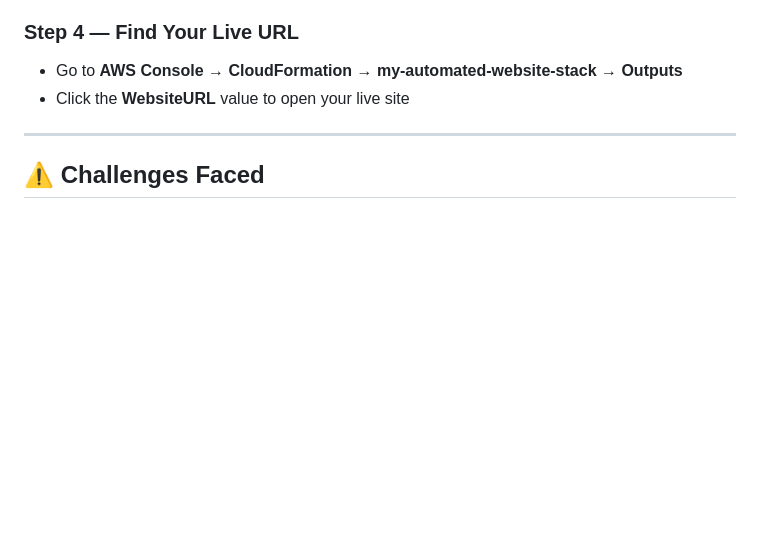
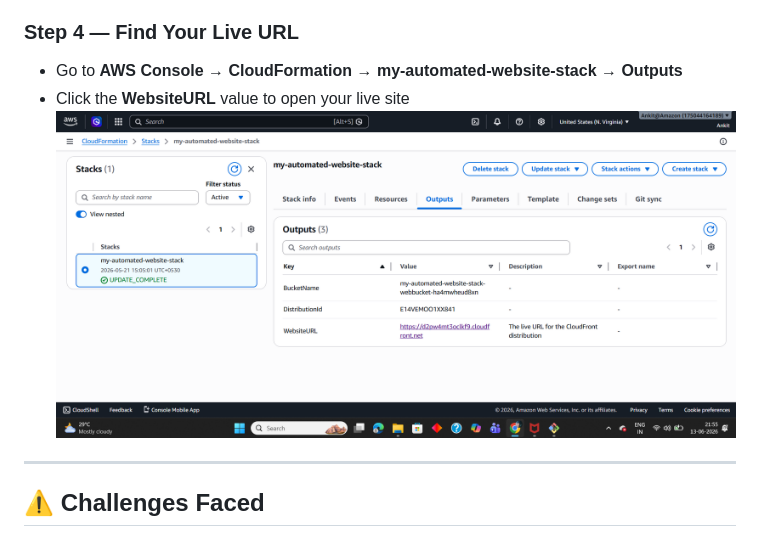
Before and after one commit to Ankit04545/Cloud-Automation-website, a Markdown page: README.md, the part around the change. Drawn GitHub-style; blank space fills up the shorter version.

Commit message:
docs: add cloudformation outputs screenshot reference

```diff
--- a/README.md
+++ b/README.md
@@ -187,7 +187,7 @@ GitHub Actions will automatically provision all infrastructure and deploy the we
 ### Step 4 — Find Your Live URL
 - Go to **AWS Console → CloudFormation → my-automated-website-stack → Outputs**
 - Click the **WebsiteURL** value to open your live site
-
+![CloudFormation Outputs](Screenshots/cloudformation-outputs.png)
 ---
 
 ## ⚠️ Challenges Faced
```
